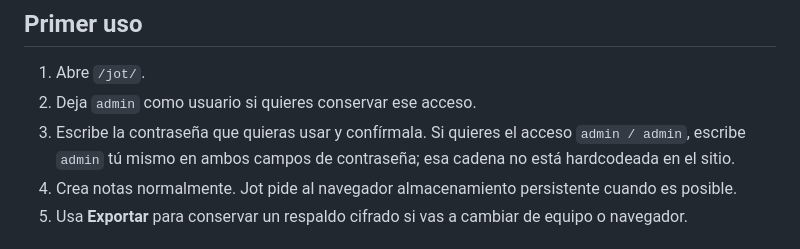
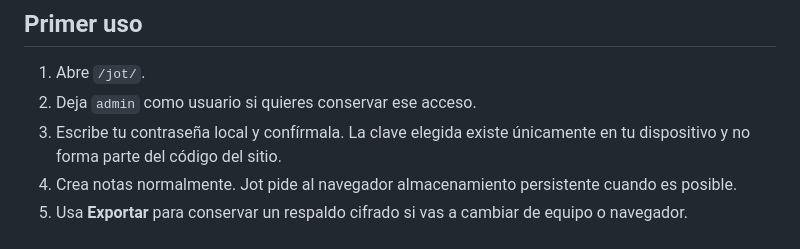
Before and after one commit to reynosoch/reynosoch.github.io, a Markdown page: jot/README.md, the part around the change. GitHub-like rendering.

Commit message:
docs(jot): keep local credentials out of repository copy

```diff
--- a/jot/README.md
+++ b/jot/README.md
@@ -30,7 +30,7 @@ Los datos se guardan en IndexedDB `reynoso-jot` del navegador. No existe backend
 
 1. Abre `/jot/`.
 2. Deja `admin` como usuario si quieres conservar ese acceso.
-3. Escribe la contraseña que quieras usar y confírmala. Si quieres el acceso `admin / admin`, escribe `admin` tú mismo en ambos campos de contraseña; esa cadena no está hardcodeada en el sitio.
+3. Escribe tu contraseña local y confírmala. La clave elegida existe únicamente en tu dispositivo y no forma parte del código del sitio.
 4. Crea notas normalmente. Jot pide al navegador almacenamiento persistente cuando es posible.
 5. Usa **Exportar** para conservar un respaldo cifrado si vas a cambiar de equipo o navegador.
 
```
